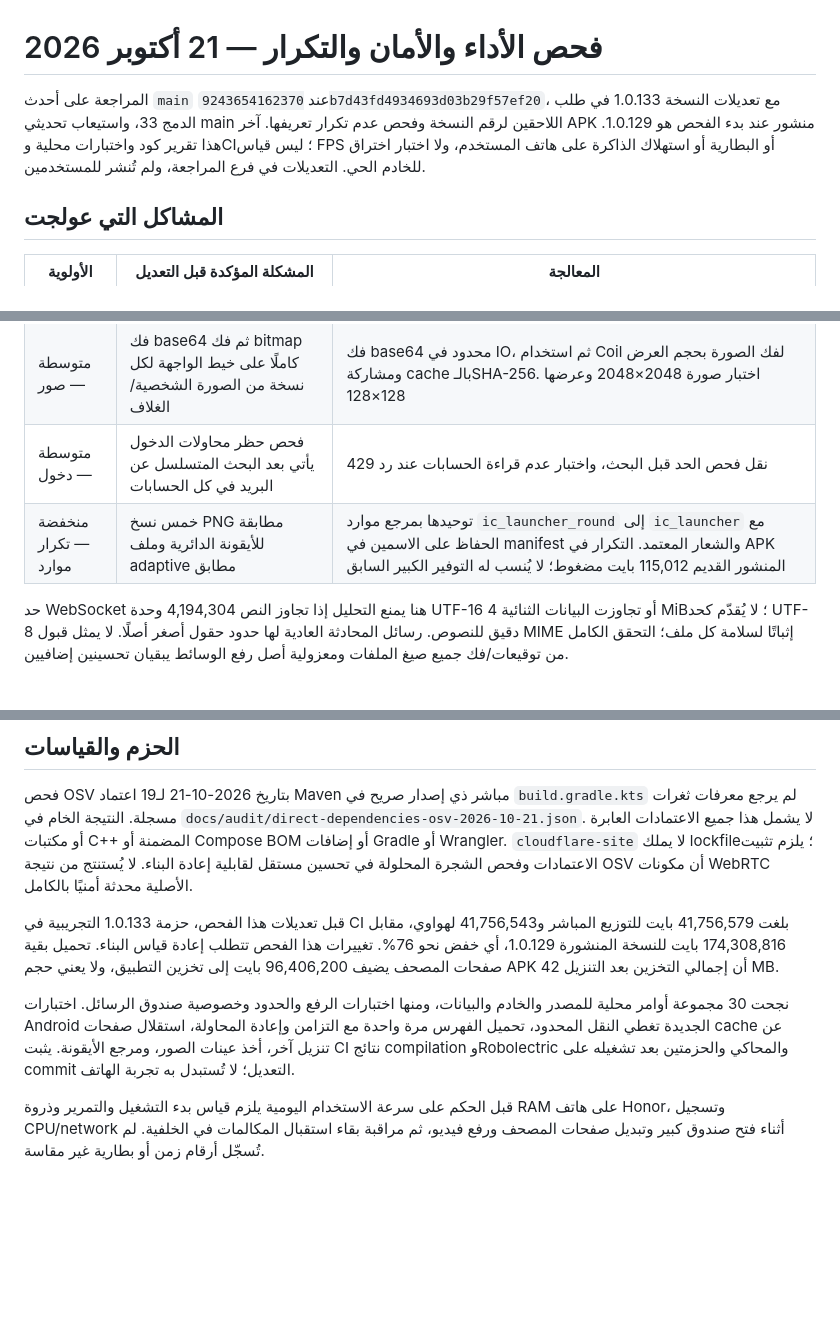
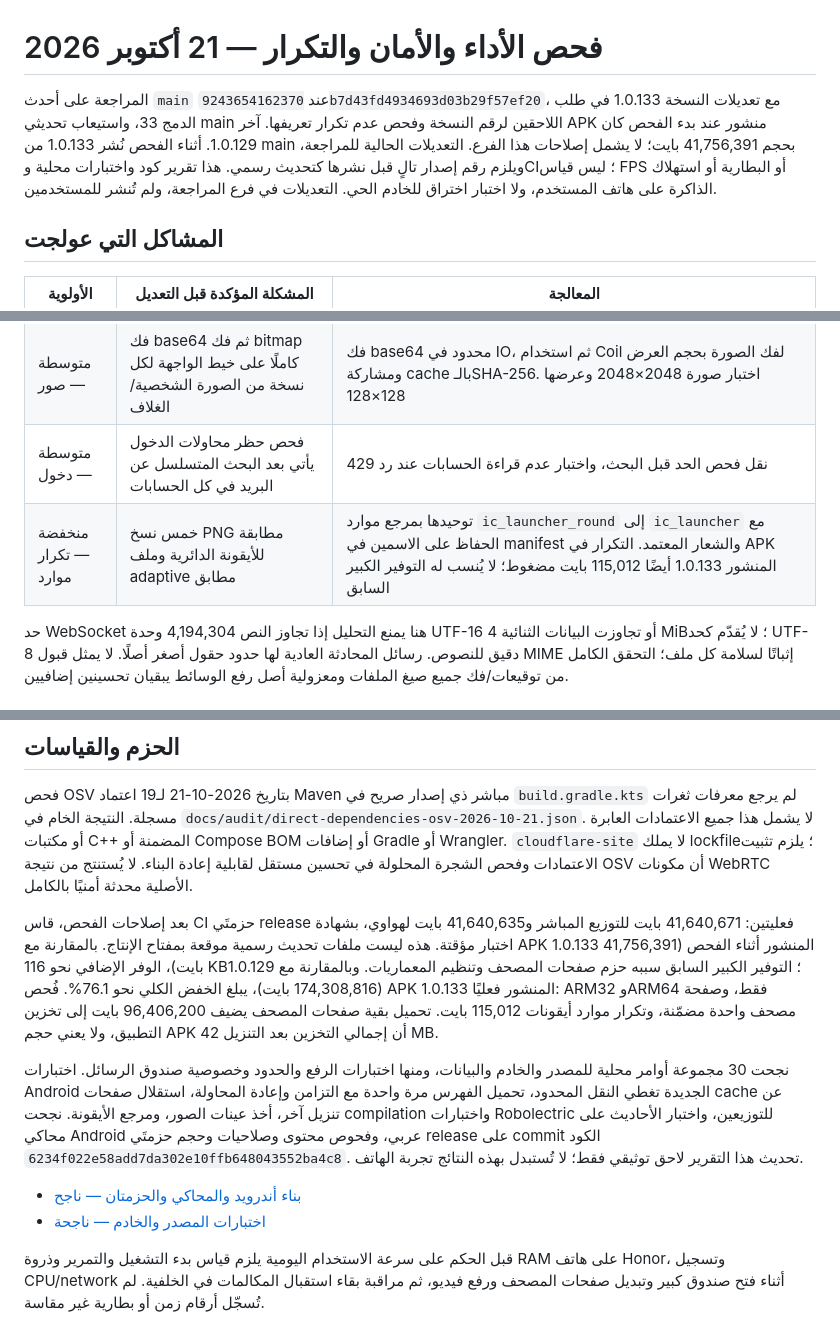
Before and after one commit to omaratta077-glitch/tawasol-alatta, a Markdown page: docs/PERFORMANCE_SECURITY_AUDIT_AR.md, 3 parts joined by grey strips. GitHub-like rendering; blank space fills up the shorter version.

Commit message:
Record completed audit checks, measured release sizes and remaining risks

```diff
--- a/docs/PERFORMANCE_SECURITY_AUDIT_AR.md
+++ b/docs/PERFORMANCE_SECURITY_AUDIT_AR.md
@@ -1,6 +1,6 @@
 # فحص الأداء والأمان والتكرار — 21 أكتوبر 2026
 
-المراجعة على أحدث `main` عند `9243654162370b7d43fd4934693d03b29f57ef20`، مع تعديلات النسخة 1.0.133 في طلب الدمج 33، واستيعاب تحديثي main اللاحقين لرقم النسخة وفحص عدم تكرار تعريفها. آخر APK منشور عند بدء الفحص هو 1.0.129. هذا تقرير كود واختبارات محلية وCI؛ ليس قياس FPS أو البطارية أو استهلاك الذاكرة على هاتف المستخدم، ولا اختبار اختراق للخادم الحي. التعديلات في فرع المراجعة، ولم تُنشر للمستخدمين.
+المراجعة على أحدث `main` عند `9243654162370b7d43fd4934693d03b29f57ef20`، مع تعديلات النسخة 1.0.133 في طلب الدمج 33، واستيعاب تحديثي main اللاحقين لرقم النسخة وفحص عدم تكرار تعريفها. آخر APK منشور عند بدء الفحص كان 1.0.129. أثناء الفحص نُشر 1.0.133 من main بحجم 41,756,391 بايت؛ لا يشمل إصلاحات هذا الفرع. التعديلات الحالية للمراجعة، ويلزم رقم إصدار تالٍ قبل نشرها كتحديث رسمي. هذا تقرير كود واختبارات محلية وCI؛ ليس قياس FPS أو البطارية أو استهلاك الذاكرة على هاتف المستخدم، ولا اختبار اختراق للخادم الحي. التعديلات في فرع المراجعة، ولم تُنشر للمستخدمين.
 
 ## المشاكل التي عولجت
 
@@ -15,7 +15,7 @@
 | متوسطة — ازدحام العمل | إنشاء executor جديد لكل صفحة، واستمرار العمل بعد مغادرتها؛ قفل تنزيل عام يؤخر صفحة محفوظة خلف تنزيل صفحة أخرى | عاملان مشتركان لتحليل الصفحات مع إلغاء المهمة عند إزالة العرض؛ أقفال حسب الصفحة، واختبار يثبت فتح صفحة محفوظة أثناء تعليق تنزيل صفحة أخرى، ومعالجة سباق فحص الملف |
 | متوسطة — صور | فك base64 ثم فك bitmap كاملًا على خيط الواجهة لكل نسخة من الصورة الشخصية/الغلاف | فك base64 محدود في IO، ثم استخدام Coil لفك الصورة بحجم العرض ومشاركة cache بالـSHA-256. اختبار صورة 2048×2048 وعرضها 128×128 |
 | متوسطة — دخول | فحص حظر محاولات الدخول يأتي بعد البحث المتسلسل عن البريد في كل الحسابات | نقل فحص الحد قبل البحث، واختبار عدم قراءة الحسابات عند رد 429 |
-| منخفضة — تكرار موارد | خمس نسخ PNG مطابقة للأيقونة الدائرية وملف adaptive مطابق | توحيدها بمرجع موارد `ic_launcher_round` إلى `ic_launcher` مع الحفاظ على الاسمين في manifest والشعار المعتمد. التكرار في APK المنشور القديم 115,012 بايت مضغوط؛ لا يُنسب له التوفير الكبير السابق |
+| منخفضة — تكرار موارد | خمس نسخ PNG مطابقة للأيقونة الدائرية وملف adaptive مطابق | توحيدها بمرجع موارد `ic_launcher_round` إلى `ic_launcher` مع الحفاظ على الاسمين في manifest والشعار المعتمد. التكرار في APK المنشور 1.0.133 أيضًا 115,012 بايت مضغوط؛ لا يُنسب له التوفير الكبير السابق |
 
 حد WebSocket هنا يمنع التحليل إذا تجاوز النص 4,194,304 وحدة UTF-16 أو تجاوزت البيانات الثنائية 4 MiB؛ لا يُقدّم كحد UTF-8 دقيق للنصوص. رسائل المحادثة العادية لها حدود حقول أصغر أصلًا. لا يمثل قبول MIME إثباتًا لسلامة كل ملف؛ التحقق الكامل من توقيعات/فك جميع صيغ الملفات ومعزولية أصل رفع الوسائط يبقيان تحسينين إضافيين.
 
@@ -44,9 +44,12 @@
 
 فحص OSV بتاريخ 2026-10-21 لـ19 اعتماد Maven مباشر ذي إصدار صريح في `build.gradle.kts` لم يرجع معرفات ثغرات مسجلة. النتيجة الخام في `docs/audit/direct-dependencies-osv-2026-10-21.json`. لا يشمل هذا جميع الاعتمادات العابرة أو مكتبات C++ المضمنة أو Compose BOM أو إضافات Gradle أو Wrangler. `cloudflare-site` لا يملك lockfile؛ يلزم تثبيت الاعتمادات وفحص الشجرة المحلولة في تحسين مستقل لقابلية إعادة البناء. لا يُستنتج من نتيجة OSV أن مكونات WebRTC الأصلية محدثة أمنيًا بالكامل.
 
-قبل تعديلات هذا الفحص، حزمة 1.0.133 التجريبية في CI بلغت 41,756,579 بايت للتوزيع المباشر و41,756,543 لهواوي، مقابل 174,308,816 بايت للنسخة المنشورة 1.0.129، أي خفض نحو 76%. تغييرات هذا الفحص تتطلب إعادة قياس البناء. تحميل بقية صفحات المصحف يضيف 96,406,200 بايت إلى تخزين التطبيق، ولا يعني حجم APK أن إجمالي التخزين بعد التنزيل 42 MB.
+بعد إصلاحات الفحص، قاس CI حزمتَي release فعليتين: 41,640,671 بايت للتوزيع المباشر و41,640,635 بايت لهواوي، بشهادة اختبار مؤقتة. هذه ليست ملفات تحديث رسمية موقعة بمفتاح الإنتاج. بالمقارنة مع APK 1.0.133 المنشور أثناء الفحص (41,756,391 بايت)، الوفر الإضافي نحو 116 KB؛ التوفير الكبير السابق سببه حزم صفحات المصحف وتنظيم المعماريات. وبالمقارنة مع 1.0.129 (174,308,816 بايت)، يبلغ الخفض الكلي نحو 76.1%. فُحص APK 1.0.133 المنشور فعليًا: ARM32 وARM64 فقط، وصفحة مصحف واحدة مضمّنة، وتكرار موارد أيقونات 115,012 بايت. تحميل بقية صفحات المصحف يضيف 96,406,200 بايت إلى تخزين التطبيق، ولا يعني حجم APK أن إجمالي التخزين بعد التنزيل 42 MB.
 
-نجحت 30 مجموعة أوامر محلية للمصدر والخادم والبيانات، ومنها اختبارات الرفع والحدود وخصوصية صندوق الرسائل. اختبارات Android الجديدة تغطي النقل المحدود، تحميل الفهرس مرة واحدة مع التزامن وإعادة المحاولة، استقلال صفحات cache عن تنزيل آخر، أخذ عينات الصور، ومرجع الأيقونة. يثبت CI نتائج compilation وRobolectric والمحاكي والحزمتين بعد تشغيله على commit التعديل؛ لا تُستبدل به تجربة الهاتف.
+نجحت 30 مجموعة أوامر محلية للمصدر والخادم والبيانات، ومنها اختبارات الرفع والحدود وخصوصية صندوق الرسائل. اختبارات Android الجديدة تغطي النقل المحدود، تحميل الفهرس مرة واحدة مع التزامن وإعادة المحاولة، استقلال صفحات cache عن تنزيل آخر، أخذ عينات الصور، ومرجع الأيقونة. نجحت compilation واختبارات Robolectric للتوزيعين، واختبار الأحاديث على محاكي Android عربي، وفحوص محتوى وصلاحيات وحجم حزمتَي release على commit الكود `6234f022e58add7da302e10ffb648043552ba4c8`. تحديث هذا التقرير لاحق توثيقي فقط؛ لا تُستبدل بهذه النتائج تجربة الهاتف.
+
+- [بناء أندرويد والمحاكي والحزمتان — ناجح](https://github.com/omaratta077-glitch/tawasol-alatta/actions/runs/39612969864)
+- [اختبارات المصدر والخادم — ناجحة](https://github.com/omaratta077-glitch/tawasol-alatta/actions/runs/39612969838)
 
 قبل الحكم على سرعة الاستخدام اليومية يلزم قياس بدء التشغيل والتمرير وذروة RAM على هاتف Honor، وتسجيل CPU/network أثناء فتح صندوق كبير وتبديل صفحات المصحف ورفع فيديو، ثم مراقبة بقاء استقبال المكالمات في الخلفية. لم تُسجّل أرقام زمن أو بطارية غير مقاسة.
 
```
